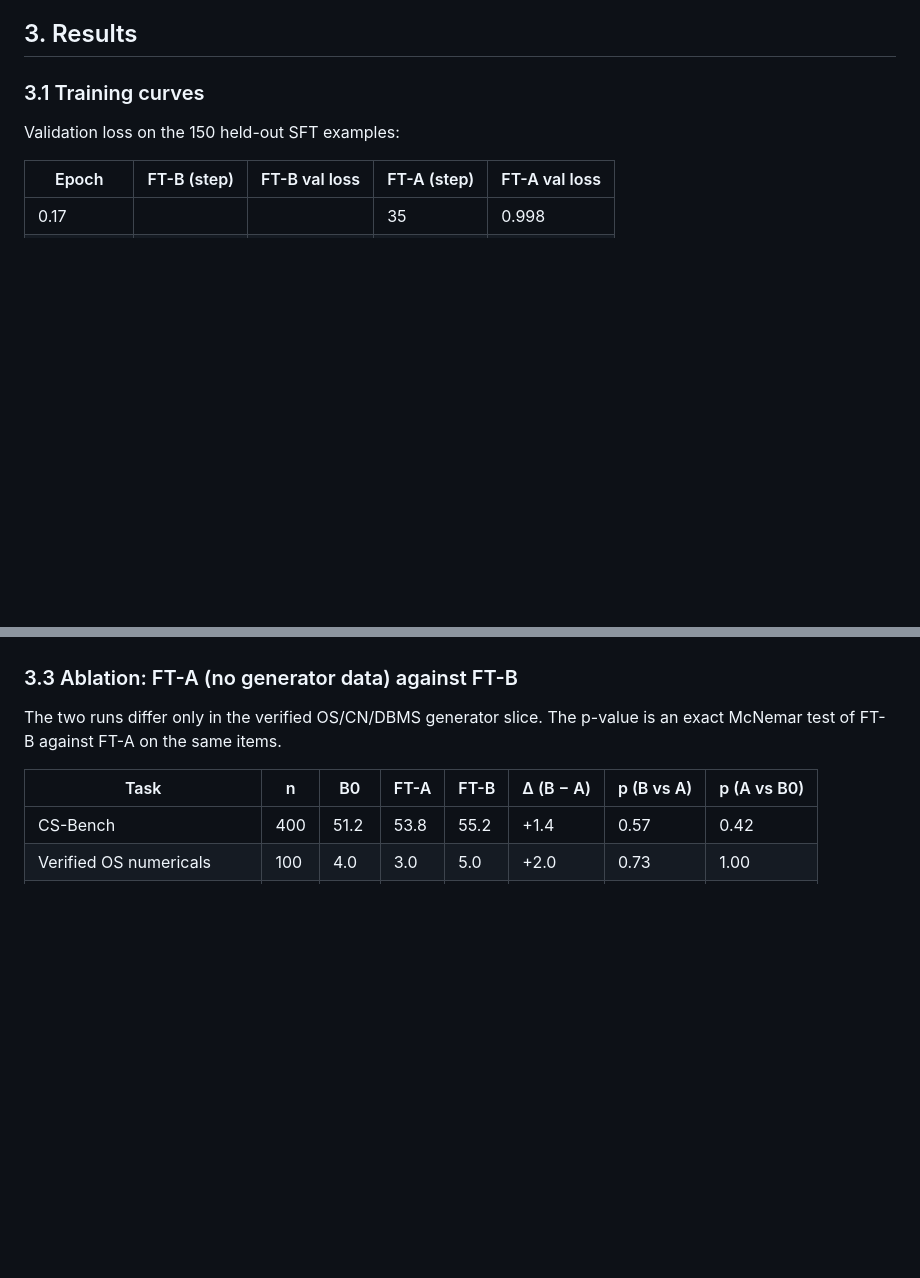
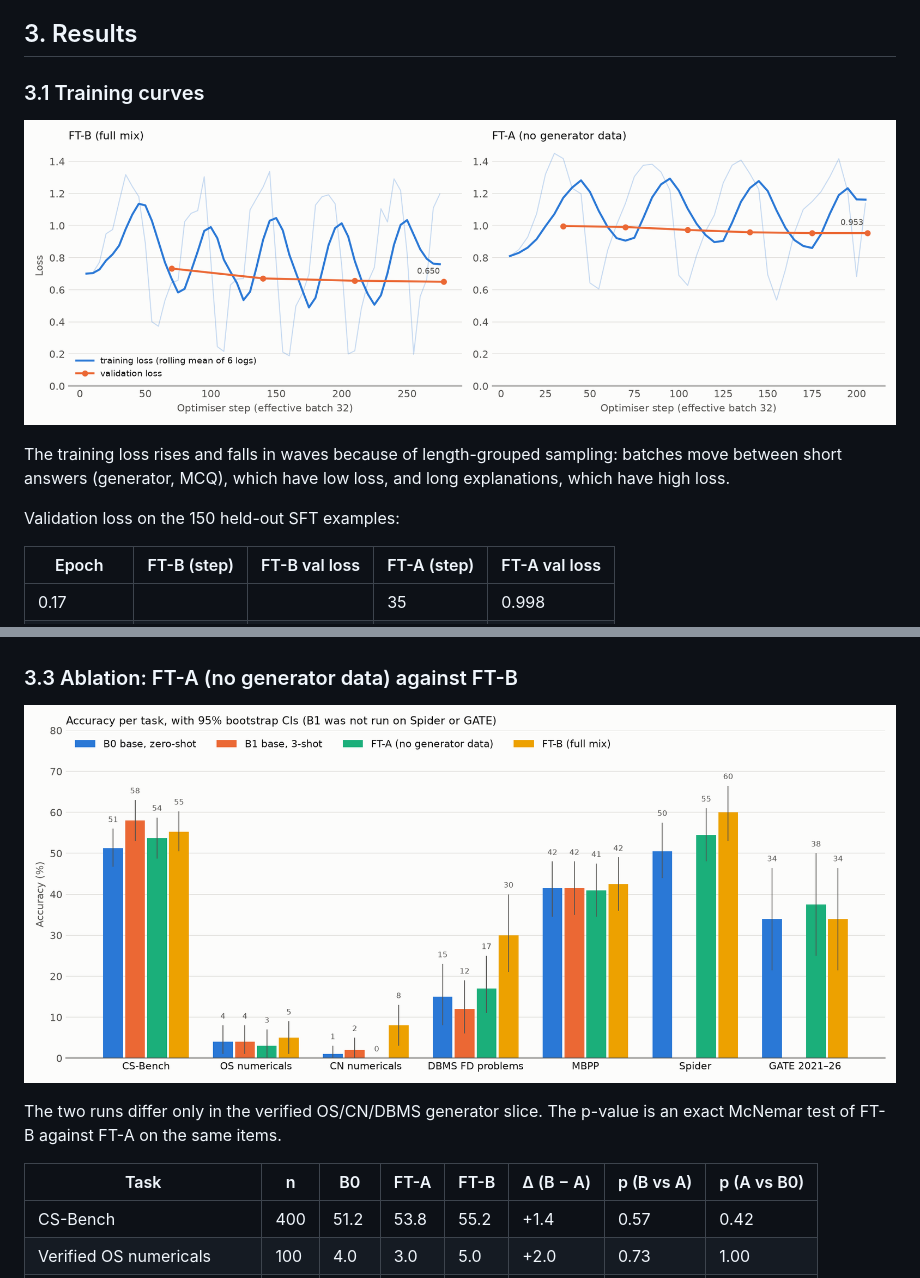
Before and after one commit to satyadedeepya/slm_dl_project, a Markdown page: docs/week3_report.md, 2 parts joined by grey strips. Drawn GitHub-style; pictures changed too: docs/figures/accuracy.png (added), docs/figures/loss.png (added); blank space fills up the shorter version.

Commit message:
feat(eval): add accuracy and loss figures for the reports

```diff
--- a/docs/week3_report.md
+++ b/docs/week3_report.md
@@ -59,6 +59,10 @@ Each adapter is merged into the base model and evaluated zero-shot with the same
 
 ### 3.1 Training curves
 
+![Training and validation loss for FT-B and FT-A](figures/loss.png)
+
+The training loss rises and falls in waves because of length-grouped sampling: batches move between short answers (generator, MCQ), which have low loss, and long explanations, which have high loss.
+
 Validation loss on the 150 held-out SFT examples:
 
 | Epoch | FT-B (step) | FT-B val loss | FT-A (step) | FT-A val loss |
@@ -109,6 +113,8 @@ Accuracy in % with the 95% bootstrap CI. The p-value is an exact McNemar test of
 - Format failures on CS-Bench fell from 21/400 to 7/400. On parsed answers only, CS-Bench is 54.1 → 56.2, so part of the CS-Bench gain is better answer formatting, not new knowledge.
 
 ### 3.3 Ablation: FT-A (no generator data) against FT-B
+
+![Accuracy per task for B0, B1, FT-A and FT-B with 95% CIs](figures/accuracy.png)
 
 The two runs differ only in the verified OS/CN/DBMS generator slice. The p-value is an exact McNemar test of FT-B against FT-A on the same items.
 
```
Also changed, not shown: 2 other files.
